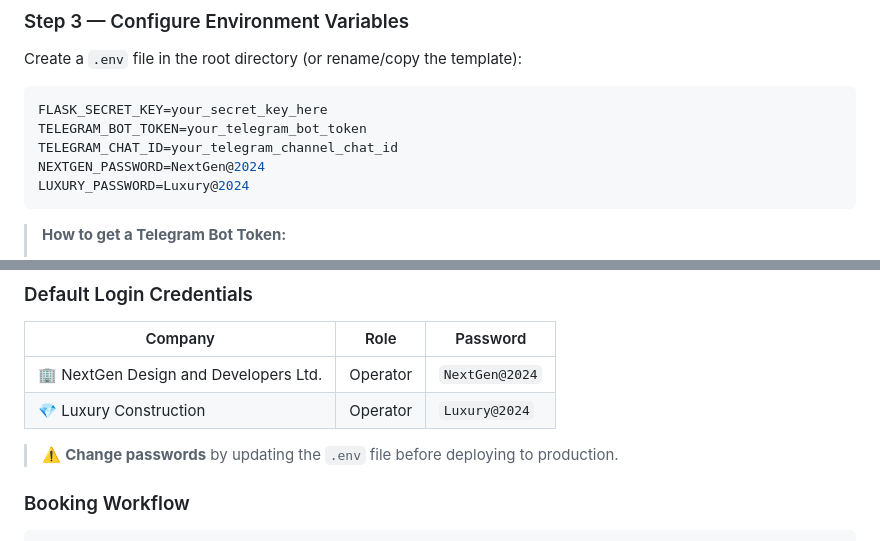
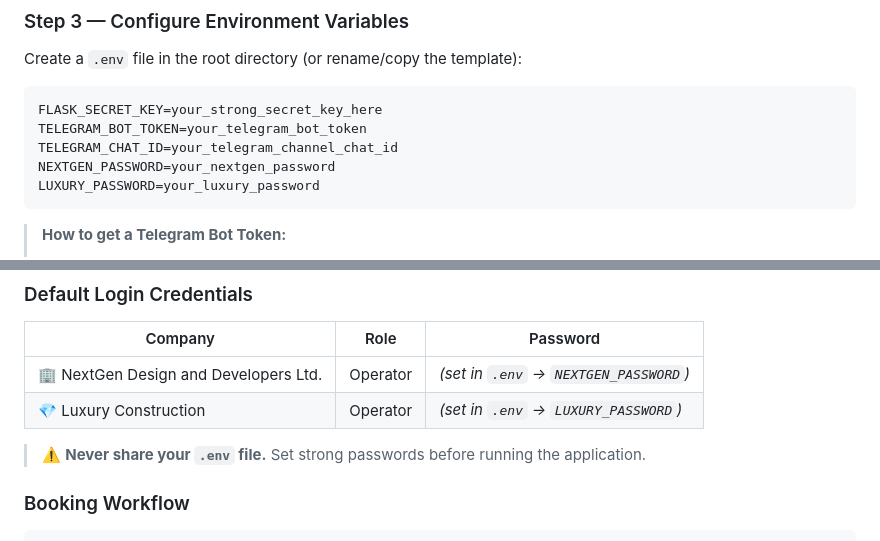
Before and after one commit to pythonicshariful/Apartment-Management-System, a Markdown page: README.md, 2 parts joined by grey strips. GitHub-like rendering.

Commit message:
docs: hide credentials from README — use .env placeholders instead

````diff
--- a/README.md
+++ b/README.md
@@ -135,11 +135,11 @@ pip install -r requirements.txt
 Create a `.env` file in the root directory (or rename/copy the template):
 
 ```env
-FLASK_SECRET_KEY=your_secret_key_here
+FLASK_SECRET_KEY=your_strong_secret_key_here
 TELEGRAM_BOT_TOKEN=your_telegram_bot_token
 TELEGRAM_CHAT_ID=your_telegram_channel_chat_id
-NEXTGEN_PASSWORD=NextGen@2024
-LUXURY_PASSWORD=Luxury@2024
+NEXTGEN_PASSWORD=your_nextgen_password
+LUXURY_PASSWORD=your_luxury_password
 ```
 
 > **How to get a Telegram Bot Token:**
@@ -169,10 +169,10 @@ Open your browser and navigate to: **http://127.0.0.1:5000**
 
 | Company | Role | Password |
 |---|---|---|
-| 🏢 NextGen Design and Developers Ltd. | Operator | `NextGen@2024` |
-| 💎 Luxury Construction | Operator | `Luxury@2024` |
+| 🏢 NextGen Design and Developers Ltd. | Operator | *(set in `.env` → `NEXTGEN_PASSWORD`)* |
+| 💎 Luxury Construction | Operator | *(set in `.env` → `LUXURY_PASSWORD`)* |
 
-> ⚠️ **Change passwords** by updating the `.env` file before deploying to production.
+> ⚠️ **Never share your `.env` file.** Set strong passwords before running the application.
 
 ### Booking Workflow
 
````
